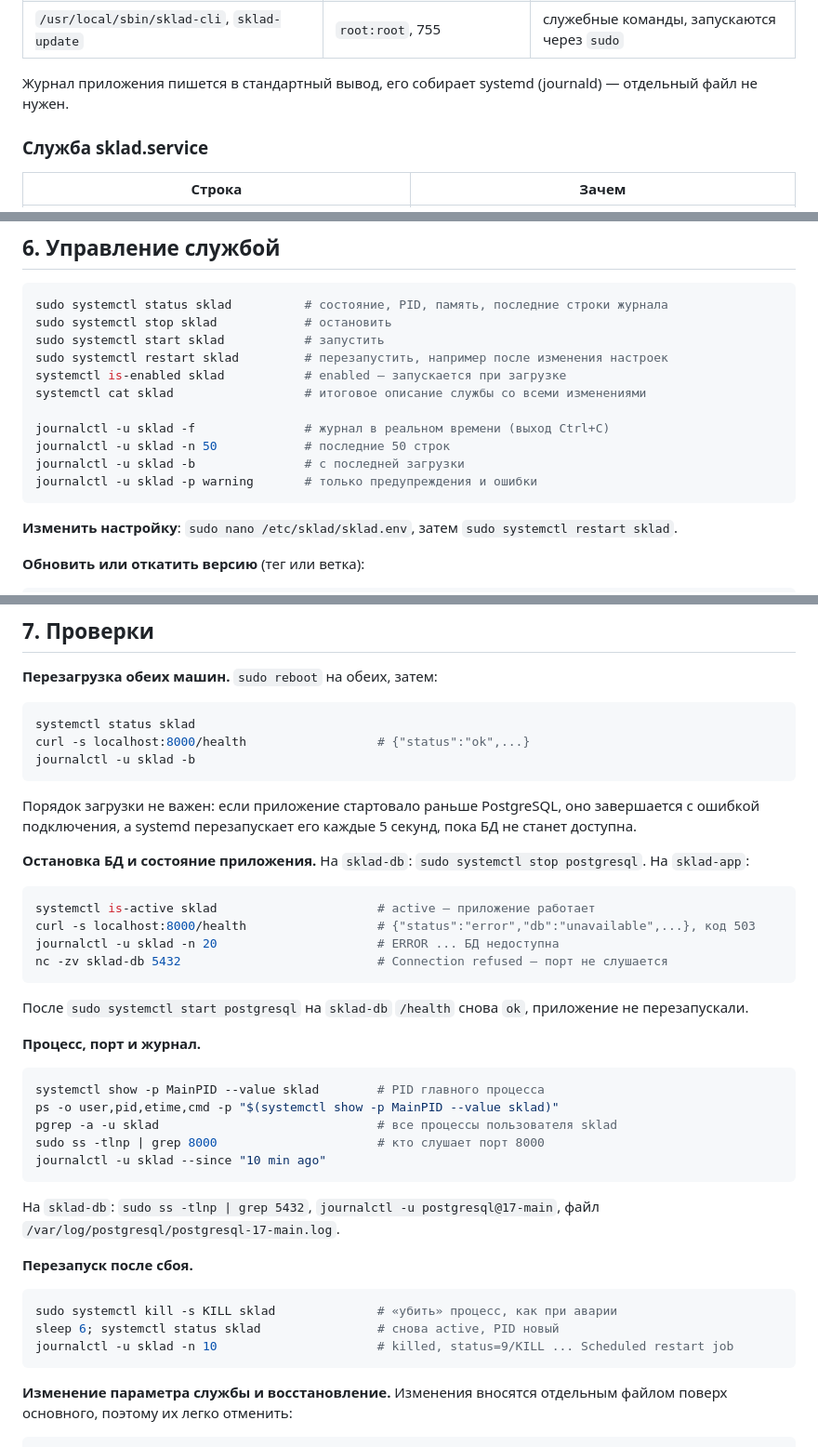
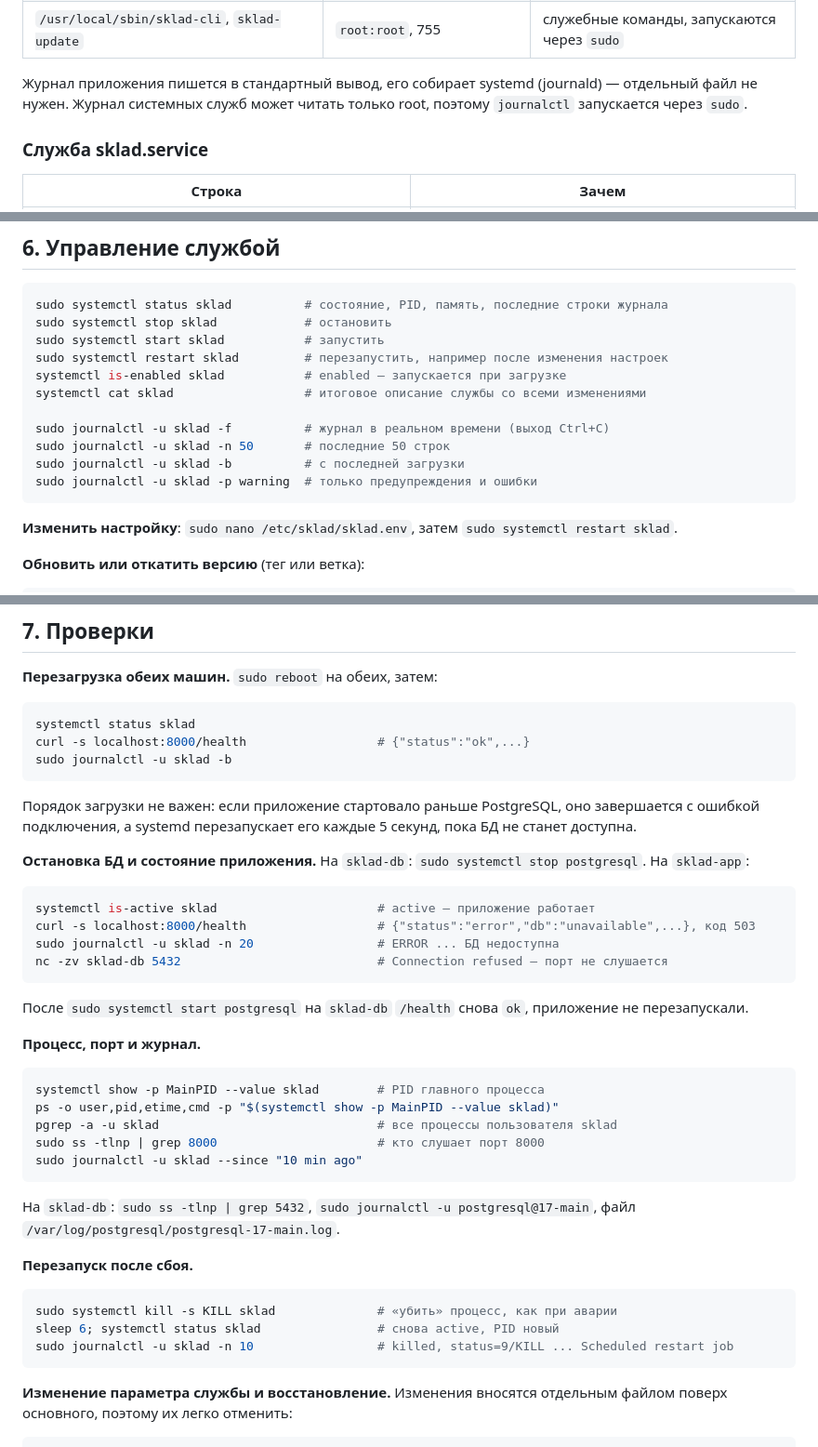
Before and after one commit to Farf0r/sklad, a Markdown page: docs/deploy.md, 3 parts joined by grey strips. Shown at 93% size. Rendered like a GitHub page.

Commit message:
docs: journalctl через sudo, неверный пароль БД

````diff
--- a/docs/deploy.md
+++ b/docs/deploy.md
@@ -243,7 +245,7 @@ sudo sklad-cli create-user --username admin --role admin
 | `/etc/systemd/system/sklad.service` | `root:root`, 644 | описание службы |
 | `/usr/local/sbin/sklad-cli`, `sklad-update` | `root:root`, 755 | служебные команды, запускаются через `sudo` |
 
-Журнал приложения пишется в стандартный вывод, его собирает systemd (journald) — отдельный файл не нужен.
+Журнал приложения пишется в стандартный вывод, его собирает systemd (journald) — отдельный файл не нужен. Журнал системных служб может читать только root, поэтому `journalctl` запускается через `sudo`.
 
 ### Служба sklad.service
 
@@ -278,10 +280,10 @@ sudo systemctl restart sklad         # перезапустить, наприм
 systemctl is-enabled sklad           # enabled — запускается при загрузке
 systemctl cat sklad                  # итоговое описание службы со всеми изменениями
 
-journalctl -u sklad -f               # журнал в реальном времени (выход Ctrl+C)
-journalctl -u sklad -n 50            # последние 50 строк
-journalctl -u sklad -b               # с последней загрузки
-journalctl -u sklad -p warning       # только предупреждения и ошибки
+sudo journalctl -u sklad -f          # журнал в реальном времени (выход Ctrl+C)
+sudo journalctl -u sklad -n 50       # последние 50 строк
+sudo journalctl -u sklad -b          # с последней загрузки
+sudo journalctl -u sklad -p warning  # только предупреждения и ошибки
 ```
 
 **Изменить настройку**: `sudo nano /etc/sklad/sklad.env`, затем `sudo systemctl restart sklad`.
@@ -301,7 +303,7 @@ sudo sklad-update v0.2.0
 ```bash
 systemctl status sklad
 curl -s localhost:8000/health                  # {"status":"ok",...}
-journalctl -u sklad -b
+sudo journalctl -u sklad -b
 ```
 
 Порядок загрузки не важен: если приложение стартовало раньше PostgreSQL, оно завершается с ошибкой подключения, а systemd перезапускает его каждые 5 секунд, пока БД не станет доступна.
@@ -311,7 +313,7 @@ journalctl -u sklad -b
 ```bash
 systemctl is-active sklad                      # active — приложение работает
 curl -s localhost:8000/health                  # {"status":"error","db":"unavailable",...}, код 503
-journalctl -u sklad -n 20                      # ERROR ... БД недоступна
+sudo journalctl -u sklad -n 20                 # ERROR ... БД недоступна
 nc -zv sklad-db 5432                           # Connection refused — порт не слушается
 ```
 
@@ -324,17 +326,17 @@ systemctl show -p MainPID --value sklad        # PID главного проце
 ps -o user,pid,etime,cmd -p "$(systemctl show -p MainPID --value sklad)"
 pgrep -a -u sklad                              # все процессы пользователя sklad
 sudo ss -tlnp | grep 8000                      # кто слушает порт 8000
-journalctl -u sklad --since "10 min ago"
+sudo journalctl -u sklad --since "10 min ago"
 ```
 
-На `sklad-db`: `sudo ss -tlnp | grep 5432`, `journalctl -u postgresql@17-main`, файл `/var/log/postgresql/postgresql-17-main.log`.
+На `sklad-db`: `sudo ss -tlnp | grep 5432`, `sudo journalctl -u postgresql@17-main`, файл `/var/log/postgresql/postgresql-17-main.log`.
 
 **Перезапуск после сбоя.**
 
 ```bash
 sudo systemctl kill -s KILL sklad              # «убить» процесс, как при аварии
 sleep 6; systemctl status sklad                # снова active, PID новый
-journalctl -u sklad -n 10                      # killed, status=9/KILL ... Scheduled restart job
+sudo journalctl -u sklad -n 10                 # killed, status=9/KILL ... Scheduled restart job
 ```
 
 **Изменение параметра службы и восстановление.** Изменения вносятся отдельным файлом поверх основного, поэтому их легко отменить:
````
Also changed, not shown: other parts of docs/deploy.md (+2 -0 lines).
